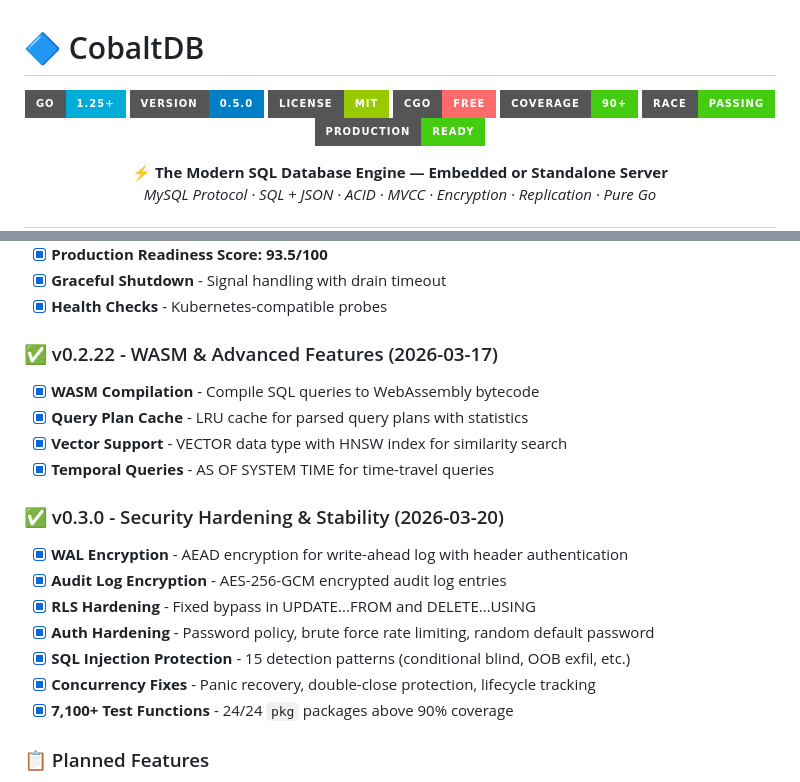
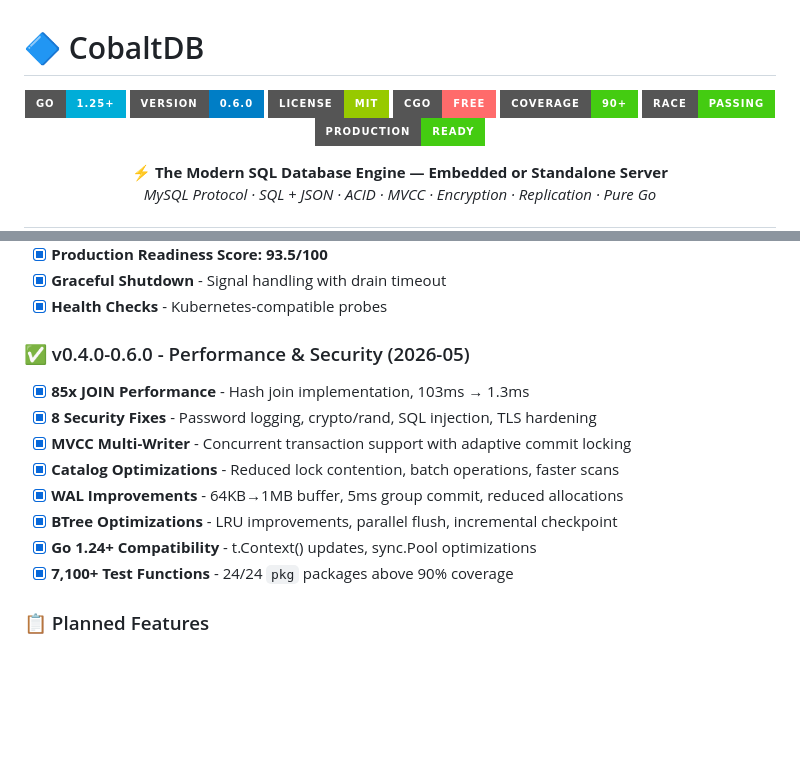
Before and after one commit to cobaltdb/cobaltdb, a Markdown page: README.md, 2 parts joined by grey strips. Rendered like a GitHub page; badges without logos; blank space fills up the shorter version.

Commit message:
docs: update version to 0.6.0 and add v0.4.0-0.6.0 changelog

```diff
--- a/README.md
+++ b/README.md
@@ -2,7 +2,7 @@
 
 <p align="center">
   <img src="https://img.shields.io/badge/Go-1.25+-00ADD8?style=for-the-badge&logo=go&logoColor=white" alt="Go Version">
-  <img src="https://img.shields.io/badge/Version-0.5.0-blue?style=for-the-badge" alt="Version">
+  <img src="https://img.shields.io/badge/Version-0.6.0-blue?style=for-the-badge" alt="Version">
   <img src="https://img.shields.io/badge/License-MIT-green?style=for-the-badge" alt="License">
   <img src="https://img.shields.io/badge/CGO-Free-ff6b6b?style=for-the-badge" alt="Zero CGO">
   <img src="https://img.shields.io/badge/Coverage-90%2B-brightgreen?style=for-the-badge" alt="Test Coverage">
@@ -941,21 +941,15 @@ go run cmd/demo/main.go
 - [x] **Graceful Shutdown** - Signal handling with drain timeout
 - [x] **Health Checks** - Kubernetes-compatible probes
 
-### ✅ v0.2.22 - WASM & Advanced Features (2026-03-17)
+### ✅ v0.4.0-0.6.0 - Performance & Security (2026-05)
 
-- [x] **WASM Compilation** - Compile SQL queries to WebAssembly bytecode
-- [x] **Query Plan Cache** - LRU cache for parsed query plans with statistics
-- [x] **Vector Support** - VECTOR data type with HNSW index for similarity search
-- [x] **Temporal Queries** - AS OF SYSTEM TIME for time-travel queries
-
-### ✅ v0.3.0 - Security Hardening & Stability (2026-03-20)
-
-- [x] **WAL Encryption** - AEAD encryption for write-ahead log with header authentication
-- [x] **Audit Log Encryption** - AES-256-GCM encrypted audit log entries
-- [x] **RLS Hardening** - Fixed bypass in UPDATE...FROM and DELETE...USING
-- [x] **Auth Hardening** - Password policy, brute force rate limiting, random default password
-- [x] **SQL Injection Protection** - 15 detection patterns (conditional blind, OOB exfil, etc.)
-- [x] **Concurrency Fixes** - Panic recovery, double-close protection, lifecycle tracking
+- [x] **85x JOIN Performance** - Hash join implementation, 103ms → 1.3ms
+- [x] **8 Security Fixes** - Password logging, crypto/rand, SQL injection, TLS hardening
+- [x] **MVCC Multi-Writer** - Concurrent transaction support with adaptive commit locking
+- [x] **Catalog Optimizations** - Reduced lock contention, batch operations, faster scans
+- [x] **WAL Improvements** - 64KB→1MB buffer, 5ms group commit, reduced allocations
+- [x] **BTree Optimizations** - LRU improvements, parallel flush, incremental checkpoint
+- [x] **Go 1.24+ Compatibility** - t.Context() updates, sync.Pool optimizations
 - [x] **7,100+ Test Functions** - 24/24 `pkg` packages above 90% coverage
 
 ### 📋 Planned Features
```
